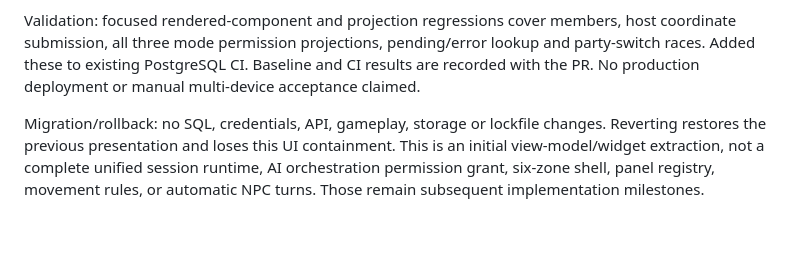
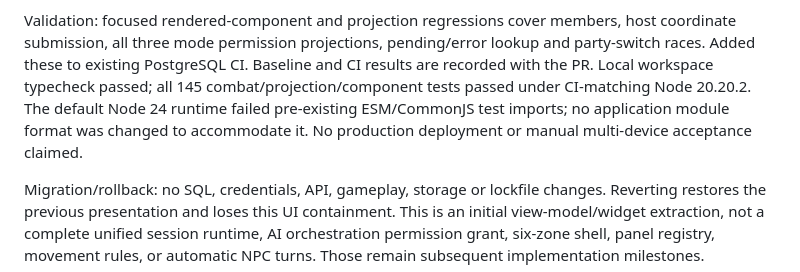
Before and after one commit to dstancomb3/DND-Companion, a Markdown page: docs/implementation-log.md, the part around one of its changes. Drawn GitHub-style; blank space fills up the shorter version.

Commit message:
Record workspace slice validation and PR history

```diff
--- a/docs/implementation-log.md
+++ b/docs/implementation-log.md
@@ -1073,7 +1075,10 @@ Async lookup completion from an obsolete party cannot restore host controls.
 Validation: focused rendered-component and projection regressions cover members,
 host coordinate submission, all three mode permission projections, pending/error
 lookup and party-switch races. Added these to existing PostgreSQL CI. Baseline and
-CI results are recorded with the PR. No production deployment or manual multi-device
+CI results are recorded with the PR. Local workspace typecheck passed; all 145
+combat/projection/component tests passed under CI-matching Node 20.20.2. The default
+Node 24 runtime failed pre-existing ESM/CommonJS test imports; no application module
+format was changed to accommodate it. No production deployment or manual multi-device
 acceptance claimed.
 
 Migration/rollback: no SQL, credentials, API, gameplay, storage or lockfile changes.
```
Also changed, not shown: other parts of docs/implementation-log.md (+2 -0 lines).
